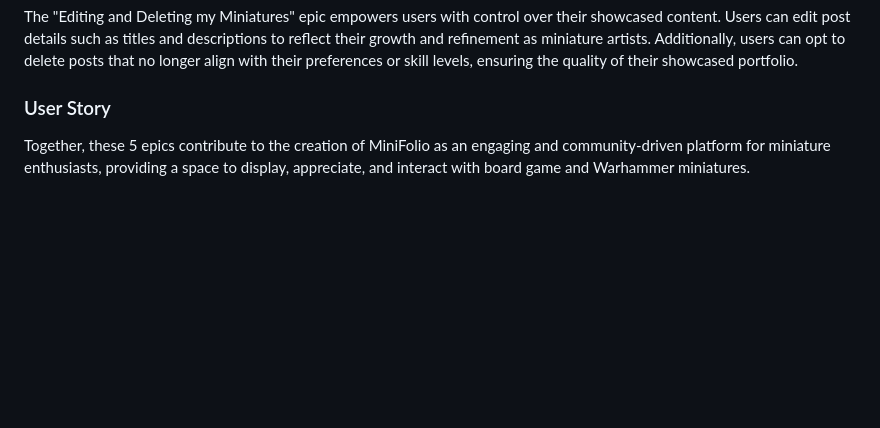
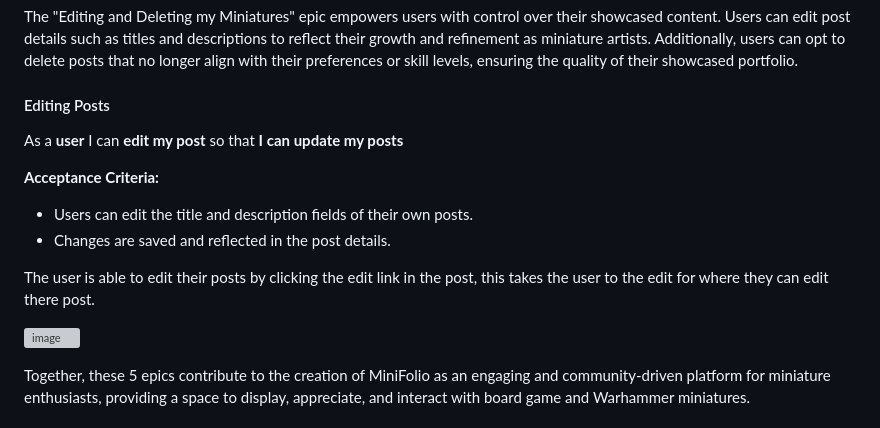
Before and after one commit to JamieB92/MiniFolio-PP4, a Markdown page: README.md, the part around the change. Drawn GitHub-style; blank space fills up the shorter version; grey boxes are pictures that could not be loaded.

```diff
--- a/README.md
+++ b/README.md
@@ -246,7 +246,19 @@ The like function works and adds to the tally which covers this story but it has
 
 The "Editing and Deleting my Miniatures" epic empowers users with control over their showcased content. Users can edit post details such as titles and descriptions to reflect their growth and refinement as miniature artists. Additionally, users can opt to delete posts that no longer align with their preferences or skill levels, ensuring the quality of their showcased portfolio.
 
-### User Story
+#### Editing Posts
+
+As a **user** I can **edit my post** so that **I can update my posts**
+
+**Acceptance Criteria:**
+- Users can edit the title and description fields of their own posts.
+- Changes are saved and reflected in the post details.
+
+The user is able to edit their posts by clicking the edit link in the post, this takes the user to the edit for where they can edit there post.  <br>
+
+
+![image](https://github.com/JamieB92/MiniFolio-PP4/assets/117354147/b0fd0782-3f48-4d1c-9306-286348ff7750)
+
 
 
 
```
